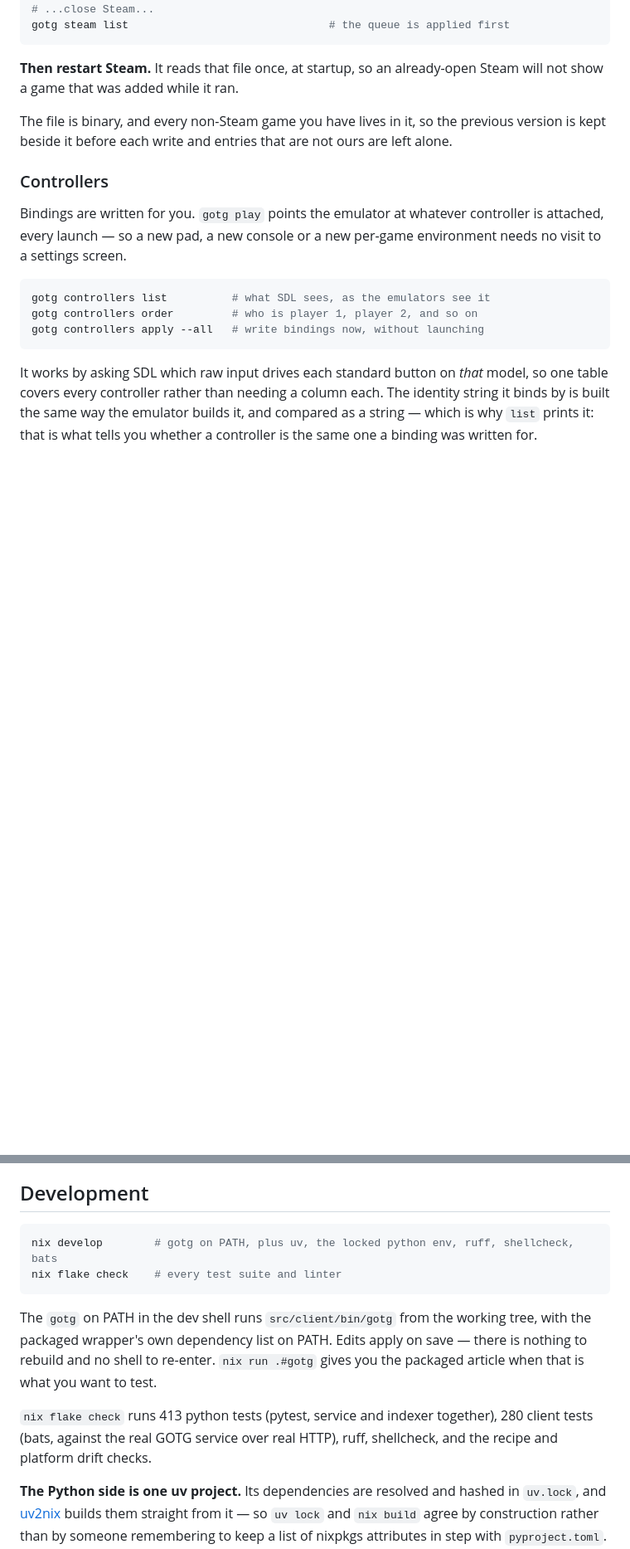
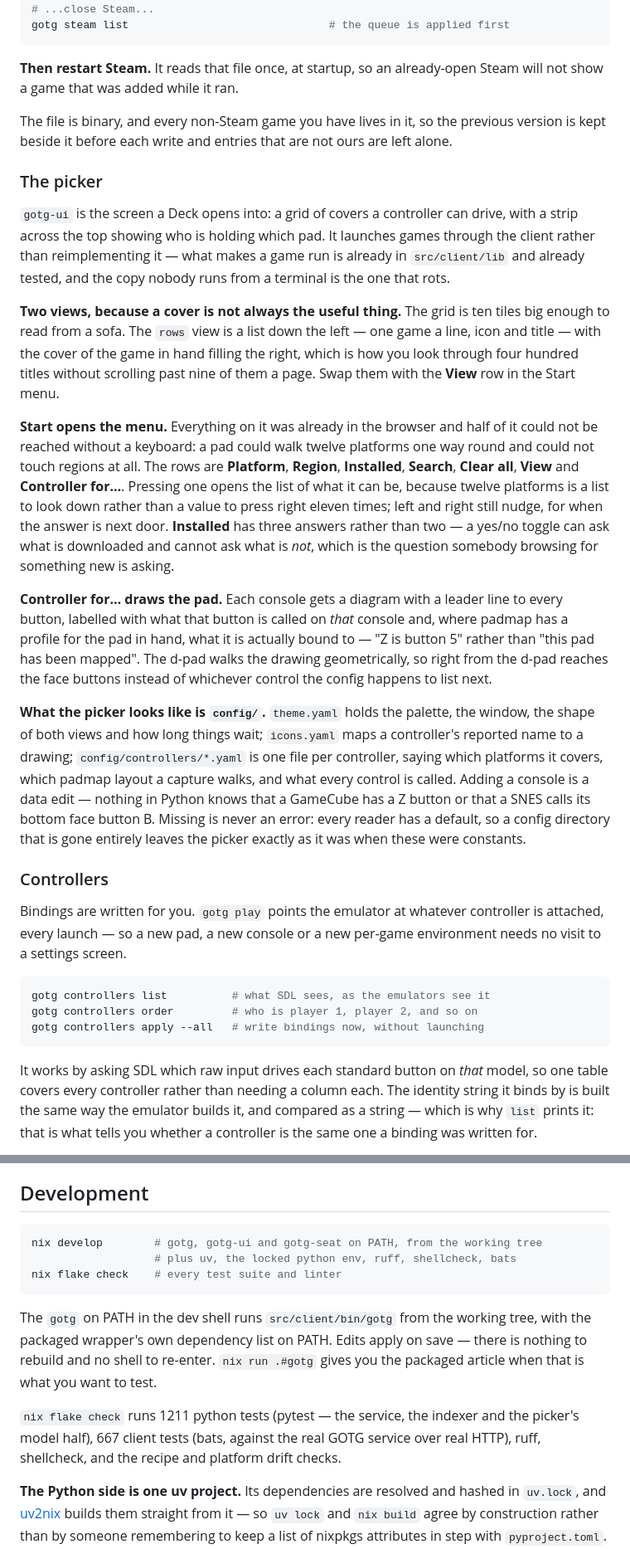
Before and after one commit to dscrawford/GamesOnTheGo, a Markdown page: README.md, 2 parts joined by grey strips. Shown at 83% size. Drawn GitHub-style; blank space fills up the shorter version.

````diff
--- a/README.md
+++ b/README.md
@@ -334,6 +343,48 @@ The file is binary, and every non-Steam game you have lives in it, so the
 previous version is kept beside it before each write and entries that are not
 ours are left alone.
 
+### The picker
+
+`gotg-ui` is the screen a Deck opens into: a grid of covers a controller can
+drive, with a strip across the top showing who is holding which pad. It launches
+games through the client rather than reimplementing it — what makes a game run
+is already in `src/client/lib` and already tested, and the copy nobody runs from
+a terminal is the one that rots.
+
+**Two views, because a cover is not always the useful thing.** The grid is ten
+tiles big enough to read from a sofa. The `rows` view is a list down the left —
+one game a line, icon and title — with the cover of the game in hand filling the
+right, which is how you look through four hundred titles without scrolling past
+nine of them a page. Swap them with the **View** row in the Start menu.
+
+**Start opens the menu.** Everything on it was already in the browser and half
+of it could not be reached without a keyboard: a pad could walk twelve platforms
+one way round and could not touch regions at all. The rows are **Platform**,
+**Region**, **Installed**, **Search**, **Clear all**, **View** and **Controller
+for…**. Pressing one opens the list of what it can be, because twelve platforms
+is a list to look down rather than a value to press right eleven times; left and
+right still nudge, for when the answer is next door. **Installed** has three
+answers rather than two — a yes/no toggle can ask what is downloaded and cannot
+ask what is *not*, which is the question somebody browsing for something new is
+asking.
+
+**Controller for… draws the pad.** Each console gets a diagram with a leader
+line to every button, labelled with what that button is called on *that* console
+and, where padmap has a profile for the pad in hand, what it is actually bound
+to — "Z is button 5" rather than "this pad has been mapped". The d-pad walks the
+drawing geometrically, so right from the d-pad reaches the face buttons instead
+of whichever control the config happens to list next.
+
+**What the picker looks like is `config/`.** `theme.yaml` holds the palette, the
+window, the shape of both views and how long things wait; `icons.yaml` maps a
+controller's reported name to a drawing; `config/controllers/*.yaml` is one file
+per controller, saying which platforms it covers, which padmap layout a capture
+walks, and what every control is called. Adding a console is a data edit —
+nothing in Python knows that a GameCube has a Z button or that a SNES calls its
+bottom face button B. Missing is never an error: every reader has a default, so
+a config directory that is gone entirely leaves the picker exactly as it was
+when these were constants.
+
 ### Controllers
 
 Bindings are written for you. `gotg play` points the emulator at whatever
@@ -1032,7 +1121,8 @@ Steam is a hostile launch environment, and each of these was learned the hard wa
 ## Development
 
 ```bash
-nix develop        # gotg on PATH, plus uv, the locked python env, ruff, shellcheck, bats
+nix develop        # gotg, gotg-ui and gotg-seat on PATH, from the working tree
+                   # plus uv, the locked python env, ruff, shellcheck, bats
 nix flake check    # every test suite and linter
 ```
 
@@ -1041,9 +1131,9 @@ tree, with the packaged wrapper's own dependency list on PATH. Edits apply on
 save — there is nothing to rebuild and no shell to re-enter. `nix run .#gotg`
 gives you the packaged article when that is what you want to test.
 
-`nix flake check` runs 413 python tests (pytest, service and indexer together),
-280 client tests (bats, against the real GOTG service over real HTTP), ruff,
-shellcheck, and the recipe and platform drift checks.
+`nix flake check` runs 1211 python tests (pytest — the service, the indexer and
+the picker's model half), 667 client tests (bats, against the real GOTG service
+over real HTTP), ruff, shellcheck, and the recipe and platform drift checks.
 
 **The Python side is one uv project.** Its dependencies are resolved and hashed in
 `uv.lock`, and [uv2nix](https://github.com/pyproject-nix/uv2nix) builds
````
Also changed, not shown: other parts of README.md (+62 -15 lines), docs/ui-mods-menu.png, 1 other file.
